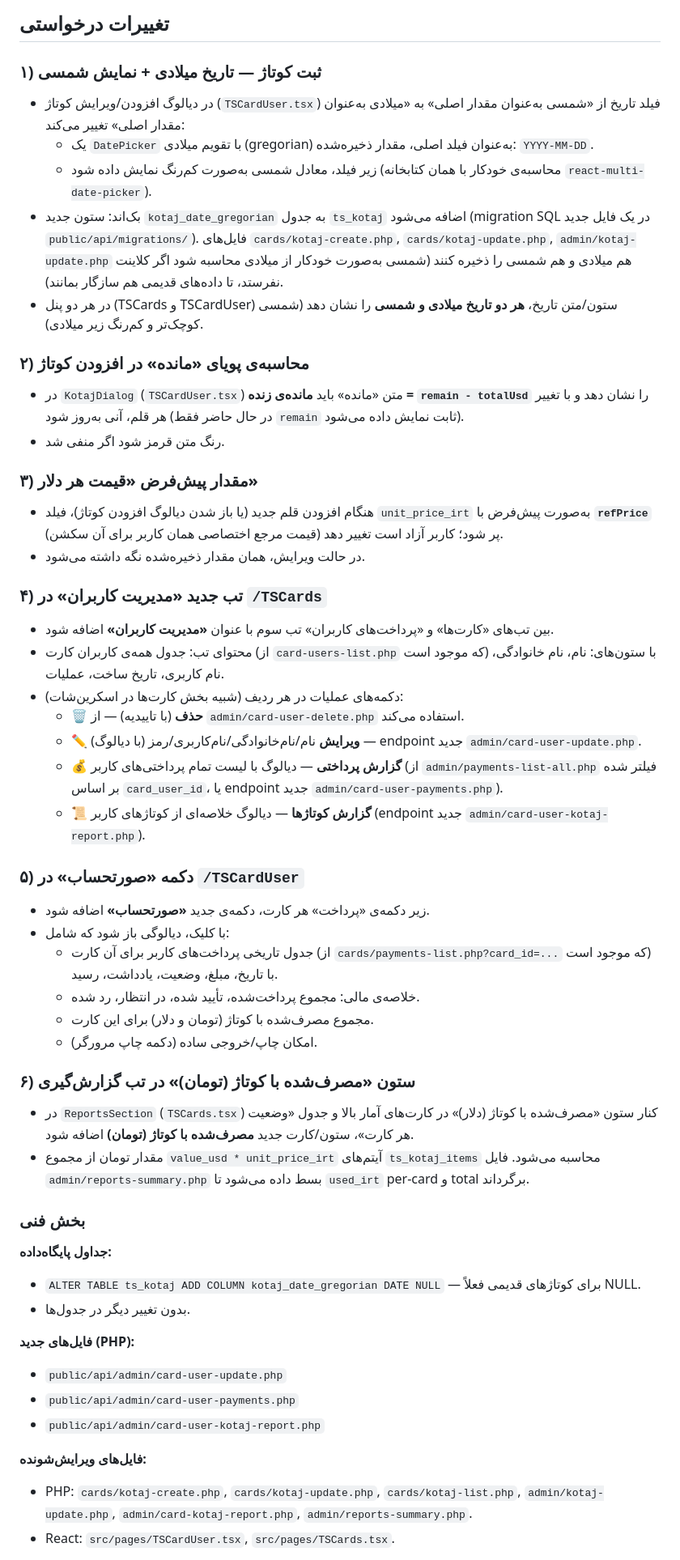
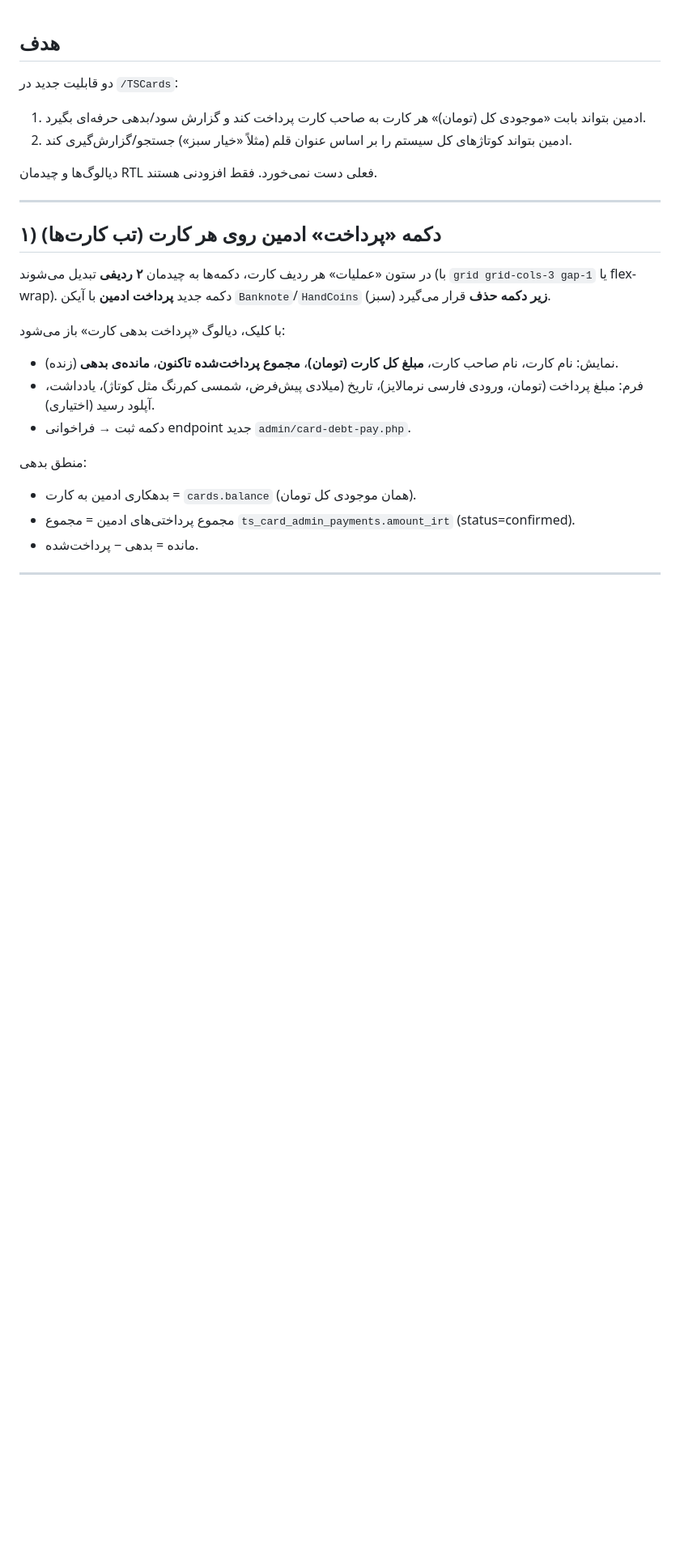
Before and after one commit to xematin/tarkhisun-08261d5b, a Markdown page: .lovable/plan.md, the part around one of its changes. Shown at 81% size. Drawn GitHub-style; blank space fills up the shorter version.

Commit message:
Changes
Co-authored-by: xematin <112937601+xematin@users.noreply.github.com>

```diff
--- a/.lovable/plan.md
+++ b/.lovable/plan.md
@@ -1,53 +1,28 @@
-## تغییرات درخواستی
 
-### ۱) ثبت کوتاژ — تاریخ میلادی + نمایش شمسی
-- در دیالوگ افزودن/ویرایش کوتاژ (`TSCardUser.tsx`) فیلد تاریخ از «شمسی به‌عنوان مقدار اصلی» به «میلادی به‌عنوان مقدار اصلی» تغییر می‌کند:
-  - یک `DatePicker` با تقویم میلادی (gregorian) به‌عنوان فیلد اصلی، مقدار ذخیره‌شده: `YYYY-MM-DD`.
-  - زیر فیلد، معادل شمسی به‌صورت کم‌رنگ نمایش داده شود (محاسبه‌ی خودکار با همان کتابخانه `react-multi-date-picker`).
-- بک‌اند: ستون جدید `kotaj_date_gregorian` به جدول `ts_kotaj` اضافه می‌شود (migration SQL در یک فایل جدید `public/api/migrations/`). فایل‌های `cards/kotaj-create.php`, `cards/kotaj-update.php`, `admin/kotaj-update.php` هم میلادی و هم شمسی را ذخیره کنند (شمسی به‌صورت خودکار از میلادی محاسبه شود اگر کلاینت نفرستد، تا داده‌های قدیمی هم سازگار بمانند).
-- در هر دو پنل (TSCards و TSCardUser) ستون/متن تاریخ، **هر دو تاریخ میلادی و شمسی** را نشان دهد (شمسی کوچک‌تر و کم‌رنگ زیر میلادی).
+## هدف
 
-### ۲) محاسبه‌ی پویای «مانده» در افزودن کوتاژ
-- در `KotajDialog` (`TSCardUser.tsx`) متن «مانده» باید **مانده‌ی زنده = `remain - totalUsd`** را نشان دهد و با تغییر هر قلم، آنی به‌روز شود (در حال حاضر فقط `remain` ثابت نمایش داده می‌شود).
-- رنگ متن قرمز شود اگر منفی شد.
+دو قابلیت جدید در `/TSCards`:
 
-### ۳) مقدار پیش‌فرض «قیمت هر دلار»
-- هنگام افزودن قلم جدید (یا باز شدن دیالوگ افزودن کوتاژ)، فیلد `unit_price_irt` به‌صورت پیش‌فرض با **`refPrice`** (قیمت مرجع اختصاصی همان کاربر برای آن سکشن) پر شود؛ کاربر آزاد است تغییر دهد.
-- در حالت ویرایش، همان مقدار ذخیره‌شده نگه داشته می‌شود.
+1) ادمین بتواند بابت «موجودی کل (تومان)» هر کارت به صاحب کارت پرداخت کند و گزارش سود/بدهی حرفه‌ای بگیرد.
+2) ادمین بتواند کوتاژ‌های کل سیستم را بر اساس عنوان قلم (مثلاً «خیار سبز») جستجو/گزارش‌گیری کند.
 
-### ۴) تب جدید «مدیریت کاربران» در `/TSCards`
-- بین تب‌های «کارت‌ها» و «پرداخت‌های کاربران» تب سوم با عنوان **«مدیریت کاربران»** اضافه شود.
-- محتوای تب: جدول همه‌ی کاربران کارت (از `card-users-list.php` که موجود است) با ستون‌های: نام، نام خانوادگی، نام کاربری، تاریخ ساخت، عملیات.
-- دکمه‌های عملیات در هر ردیف (شبیه بخش کارت‌ها در اسکرین‌شات):
-  - 🗑 **حذف** (با تاییدیه) — از `admin/card-user-delete.php` استفاده می‌کند.
-  - ✏️ **ویرایش** نام/نام‌خانوادگی/نام‌کاربری/رمز (با دیالوگ) — endpoint جدید `admin/card-user-update.php`.
-  - 💰 **گزارش پرداختی** — دیالوگ با لیست تمام پرداختی‌های کاربر (از `admin/payments-list-all.php` فیلتر شده بر اساس `card_user_id`، یا endpoint جدید `admin/card-user-payments.php`).
-  - 📜 **گزارش کوتاژها** — دیالوگ خلاصه‌ای از کوتاژهای کاربر (endpoint جدید `admin/card-user-kotaj-report.php`).
+دیالوگ‌ها و چیدمان RTL فعلی دست نمی‌خورد. فقط افزودنی هستند.
 
-### ۵) دکمه «صورتحساب» در `/TSCardUser`
-- زیر دکمه‌ی «پرداخت» هر کارت، دکمه‌ی جدید **«صورتحساب»** اضافه شود.
-- با کلیک، دیالوگی باز شود که شامل:
-  - جدول تاریخی پرداخت‌های کاربر برای آن کارت (از `cards/payments-list.php?card_id=...` که موجود است) با تاریخ، مبلغ، وضعیت، یادداشت، رسید.
-  - خلاصه‌ی مالی: مجموع پرداخت‌شده، تأیید شده، در انتظار، رد شده.
-  - مجموع مصرف‌شده با کوتاژ (تومان و دلار) برای این کارت.
-  - امکان چاپ/خروجی ساده (دکمه چاپ مرورگر).
+---
 
-### ۶) ستون «مصرف‌شده با کوتاژ (تومان)» در تب گزارش‌گیری
-- در `ReportsSection` (`TSCards.tsx`) کنار ستون «مصرف‌شده با کوتاژ (دلار)» در کارت‌های آمار بالا و جدول «وضعیت هر کارت»، ستون/کارت جدید **مصرف‌شده با کوتاژ (تومان)** اضافه شود.
-- مقدار تومان از مجموع `value_usd * unit_price_irt` آیتم‌های `ts_kotaj_items` محاسبه می‌شود. فایل `admin/reports-summary.php` بسط داده می‌شود تا `used_irt` per-card و total برگرداند.
+## ۱) دکمه «پرداخت» ادمین روی هر کارت (تب کارت‌ها)
 
-### بخش فنی
+در ستون «عملیات» هر ردیف کارت، دکمه‌ها به چیدمان **۲ ردیفی** تبدیل می‌شوند (با `grid grid-cols-3 gap-1` یا flex-wrap). دکمه جدید **پرداخت ادمین** با آیکن `Banknote`/`HandCoins` (سبز) **زیر دکمه حذف** قرار می‌گیرد.
 
-**جداول پایگاه‌داده:**
-- `ALTER TABLE ts_kotaj ADD COLUMN kotaj_date_gregorian DATE NULL` — برای کوتاژ‌های قدیمی فعلاً NULL.
-- بدون تغییر دیگر در جدول‌ها.
+با کلیک، دیالوگ «پرداخت بدهی کارت» باز می‌شود:
+- نمایش: نام کارت، نام صاحب کارت، **مبلغ کل کارت (تومان)**، **مجموع پرداخت‌شده تاکنون**، **مانده‌ی بدهی** (زنده).
+- فرم: مبلغ پرداخت (تومان، ورودی فارسی نرمالایز)، تاریخ (میلادی پیش‌فرض، شمسی کم‌رنگ مثل کوتاژ)، یادداشت، آپلود رسید (اختیاری).
+- دکمه ثبت → فراخوانی endpoint جدید `admin/card-debt-pay.php`.
 
-**فایل‌های جدید (PHP):**
-- `public/api/admin/card-user-update.php`
-- `public/api/admin/card-user-payments.php`
-- `public/api/admin/card-user-kotaj-report.php`
+منطق بدهی:
+- بدهکاری ادمین به کارت = `cards.balance` (همان موجودی کل تومان).
+- مجموع پرداختی‌های ادمین = مجموع `ts_card_admin_payments.amount_irt` (status=confirmed).
+- مانده = بدهی − پرداخت‌شده.
 
-**فایل‌های ویرایش‌شونده:**
-- PHP: `cards/kotaj-create.php`, `cards/kotaj-update.php`, `cards/kotaj-list.php`, `admin/kotaj-update.php`, `admin/card-kotaj-report.php`, `admin/reports-summary.php`.
-- React: `src/pages/TSCardUser.tsx`, `src/pages/TSCards.tsx`.
+---
 
```
Also changed, not shown: other parts of .lovable/plan.md (+93 -2 lines).
